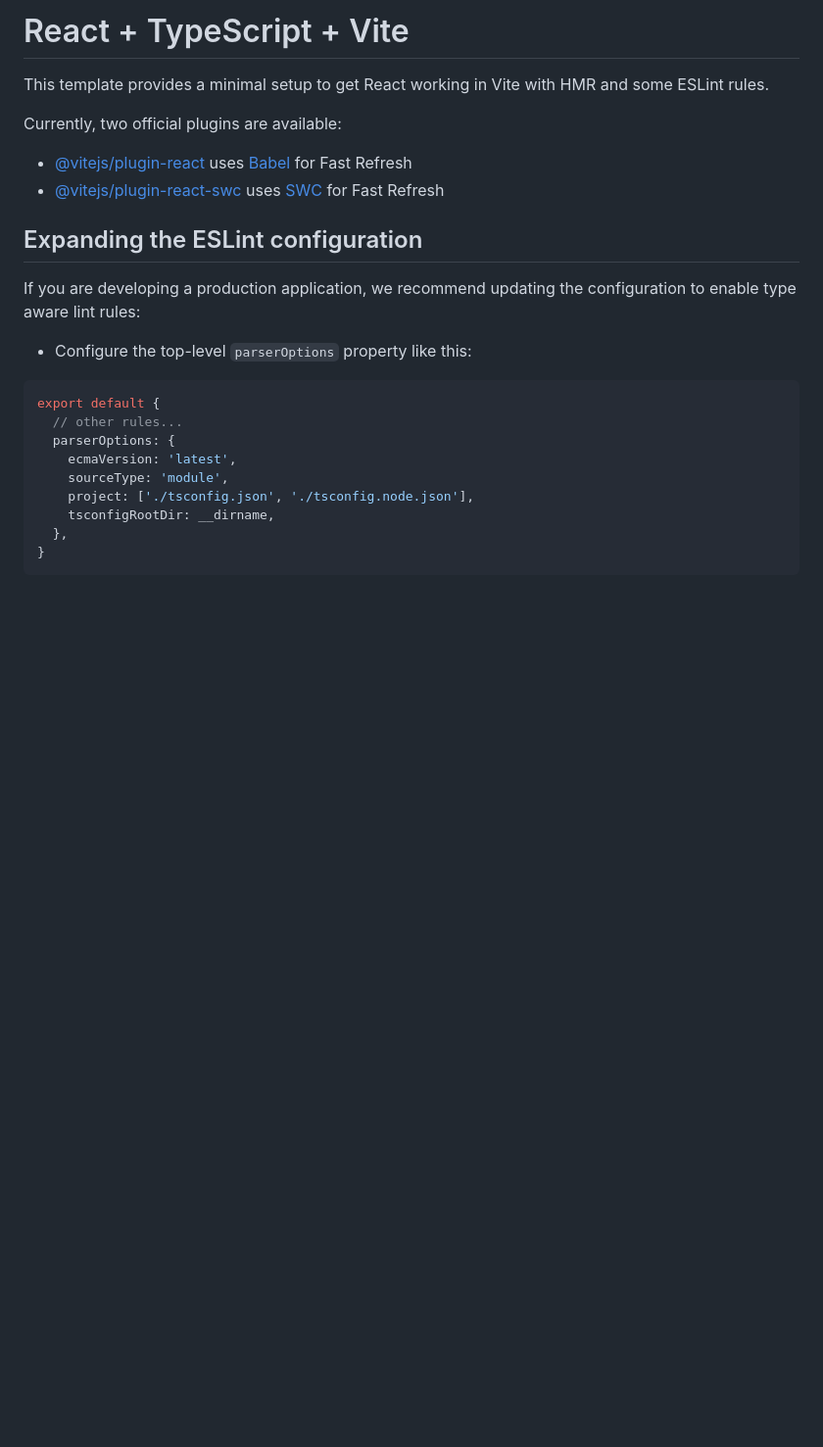
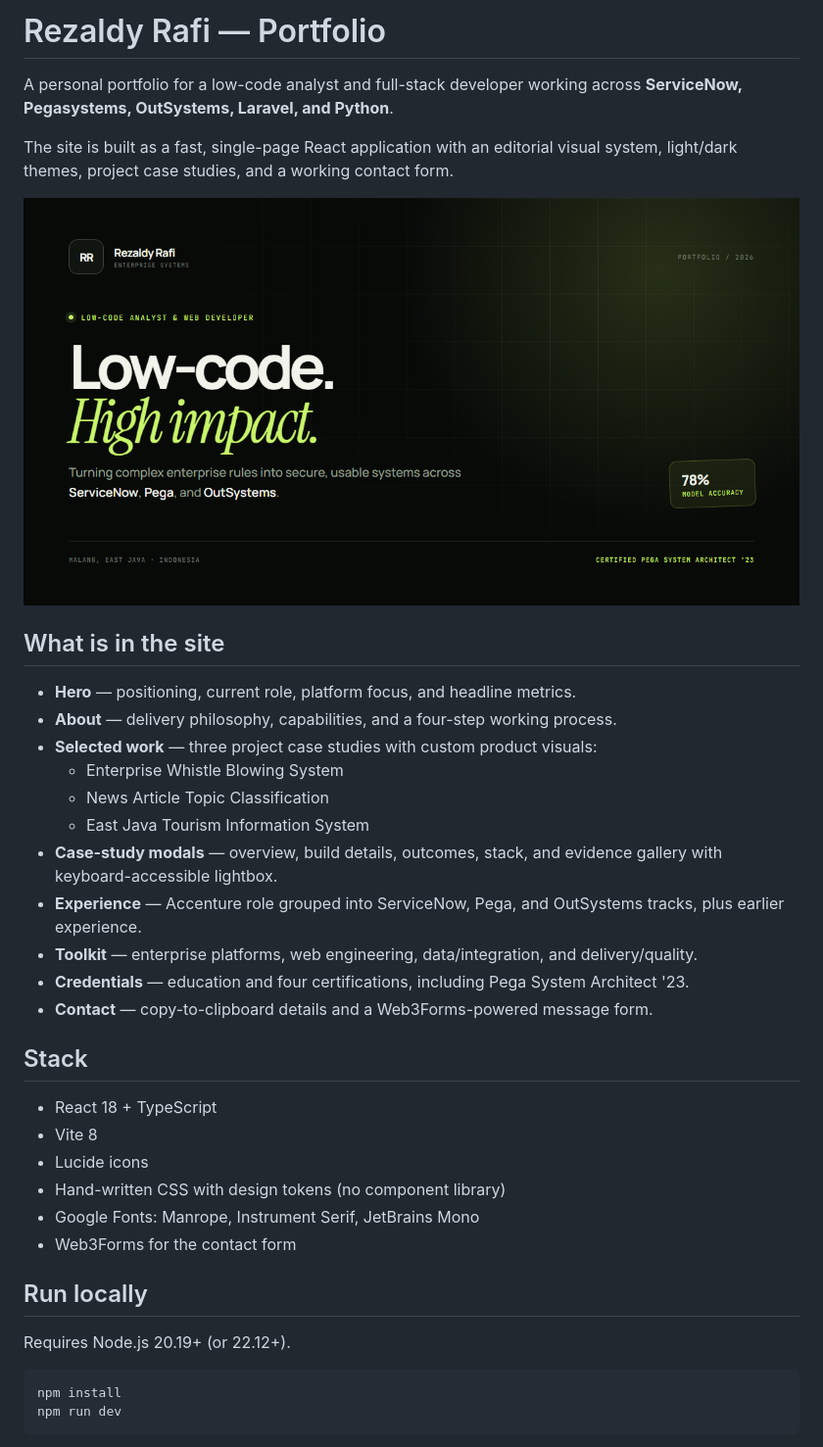
Before and after one commit to Babyslam/Porto, a Markdown page: README.md, the part around one of its changes. Shown at 98% size. Drawn GitHub-style; pictures changed too: public/og.png (added); blank space fills up the shorter version.

````diff
--- a/README.md
+++ b/README.md
@@ -1,27 +1,40 @@
-# React + TypeScript + Vite
+# Rezaldy Rafi — Portfolio
 
-This template provides a minimal setup to get React working in Vite with HMR and some ESLint rules.
+A personal portfolio for a low-code analyst and full-stack developer working across **ServiceNow, Pegasystems, OutSystems, Laravel, and Python**.
 
-Currently, two official plugins are available:
+The site is built as a fast, single-page React application with an editorial visual system, light/dark themes, project case studies, and a working contact form.
 
-- [@vitejs/plugin-react](https://github.com/vitejs/vite-plugin-react/blob/main/packages/plugin-react/README.md) uses [Babel](https://babeljs.io/) for Fast Refresh
-- [@vitejs/plugin-react-swc](https://github.com/vitejs/vite-plugin-react-swc) uses [SWC](https://swc.rs/) for Fast Refresh
+![Portfolio social preview](public/og.png)
 
-## Expanding the ESLint configuration
+## What is in the site
 
-If you are developing a production application, we recommend updating the configuration to enable type aware lint rules:
+- **Hero** — positioning, current role, platform focus, and headline metrics.
+- **About** — delivery philosophy, capabilities, and a four-step working process.
+- **Selected work** — three project case studies with custom product visuals:
+  - Enterprise Whistle Blowing System
+  - News Article Topic Classification
+  - East Java Tourism Information System
+- **Case-study modals** — overview, build details, outcomes, stack, and evidence gallery with keyboard-accessible lightbox.
+- **Experience** — Accenture role grouped into ServiceNow, Pega, and OutSystems tracks, plus earlier experience.
+- **Toolkit** — enterprise platforms, web engineering, data/integration, and delivery/quality.
+- **Credentials** — education and four certifications, including Pega System Architect '23.
+- **Contact** — copy-to-clipboard details and a Web3Forms-powered message form.
 
-- Configure the top-level `parserOptions` property like this:
+## Stack
 
-```js
-export default {
-  // other rules...
-  parserOptions: {
-    ecmaVersion: 'latest',
-    sourceType: 'module',
-    project: ['./tsconfig.json', './tsconfig.node.json'],
-    tsconfigRootDir: __dirname,
-  },
-}
+- React 18 + TypeScript
+- Vite 8
+- Lucide icons
+- Hand-written CSS with design tokens (no component library)
+- Google Fonts: Manrope, Instrument Serif, JetBrains Mono
+- Web3Forms for the contact form
+
+## Run locally
+
+Requires Node.js 20.19+ (or 22.12+).
+
+```bash
+npm install
+npm run dev
 ```
 
````
Also changed, not shown: other parts of README.md (+65 -3 lines), 18 other files.
